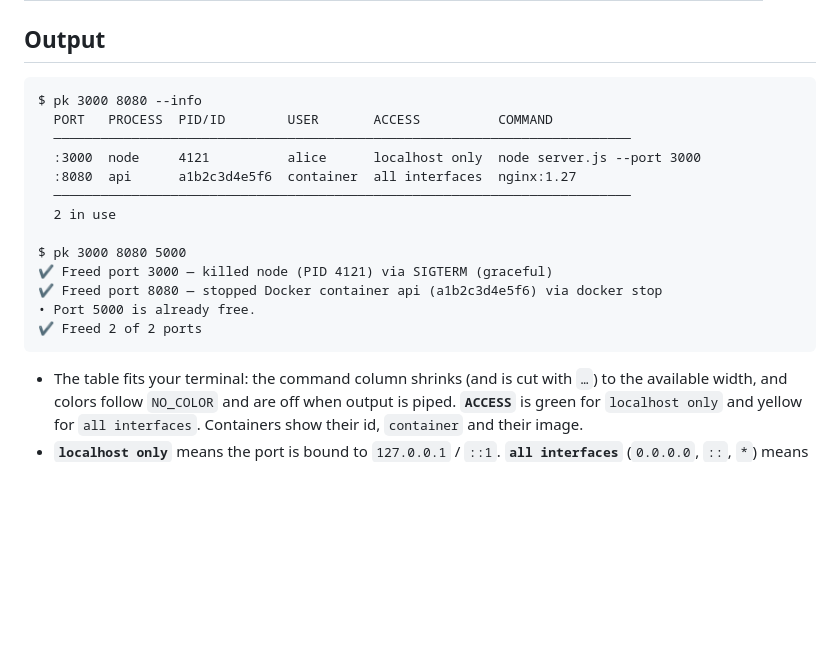
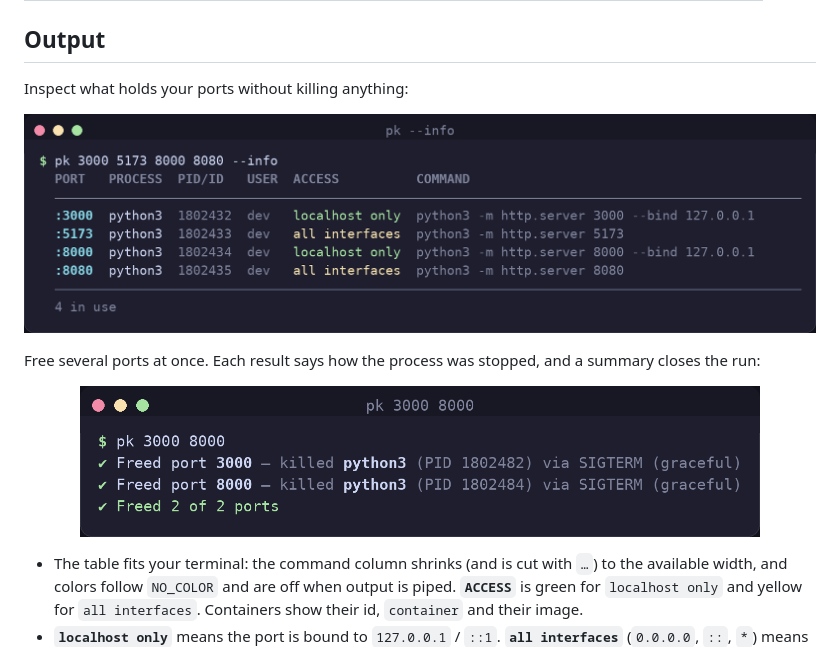
Before and after one commit to majidev-org/port-kill-cli, a Markdown page: README.md, the part around one of its changes. GitHub-like rendering; pictures changed too: assets/screenshot-free.png (added), assets/screenshot-info.png (added); blank space fills up the shorter version.

Commit message:
Add terminal screenshots to README
Picker as the hero image, plus the --info table and a multi-port run in the Output section. Rendered from real pk output run against demo servers in an isolated network namespace. Images use absolute raw.githubusercontent.com URLs because assets/ is not in the npm package, so they show once pushed to main.

Co-Authored-By: Claude Sonnet 5.5 <noreply@anthropic.com>

````diff
--- a/README.md
+++ b/README.md
@@ -119,21 +123,17 @@ Every example works with any of the command names below.
 
 ## Output
 
-```text
-$ pk 3000 8080 --info
-  PORT   PROCESS  PID/ID        USER       ACCESS          COMMAND
-  ──────────────────────────────────────────────────────────────────────────
-  :3000  node     4121          alice      localhost only  node server.js --port 3000
-  :8080  api      a1b2c3d4e5f6  container  all interfaces  nginx:1.27
-  ──────────────────────────────────────────────────────────────────────────
-  2 in use
+Inspect what holds your ports without killing anything:
 
-$ pk 3000 8080 5000
-✔ Freed port 3000 — killed node (PID 4121) via SIGTERM (graceful)
-✔ Freed port 8080 — stopped Docker container api (a1b2c3d4e5f6) via docker stop
-• Port 5000 is already free.
-✔ Freed 2 of 2 ports
-```
+<p align="center">
+  <img src="https://raw.githubusercontent.com/majidev-org/port-kill-cli/main/assets/screenshot-info.png" alt="Terminal running pk 3000 5173 8000 8080 --info: a table of four python3 processes showing port, PID, user, whether each port is reachable on localhost only or all interfaces, and the full command line, followed by '4 in use'." width="820">
+</p>
+
+Free several ports at once. Each result says how the process was stopped, and a summary closes the run:
+
+<p align="center">
+  <img src="https://raw.githubusercontent.com/majidev-org/port-kill-cli/main/assets/screenshot-free.png" alt="Terminal running pk 3000 8000: two lines reading 'Freed port … killed python3 via SIGTERM (graceful)' and the summary 'Freed 2 of 2 ports'." width="680">
+</p>
 
 - The table fits your terminal: the command column shrinks (and is cut with `…`) to the available width, and colors follow `NO_COLOR` and are off when output is piped. **`ACCESS`** is green for `localhost only` and yellow for `all interfaces`. Containers show their id, `container` and their image.
 - **`localhost only`** means the port is bound to `127.0.0.1` / `::1`. **`all interfaces`** (`0.0.0.0`, `::`, `*`) means other machines on the network can reach it. Any other bind address is printed as is.
````
Also changed, not shown: other parts of README.md (+4 -0 lines), assets/screenshot-picker.png (added).
